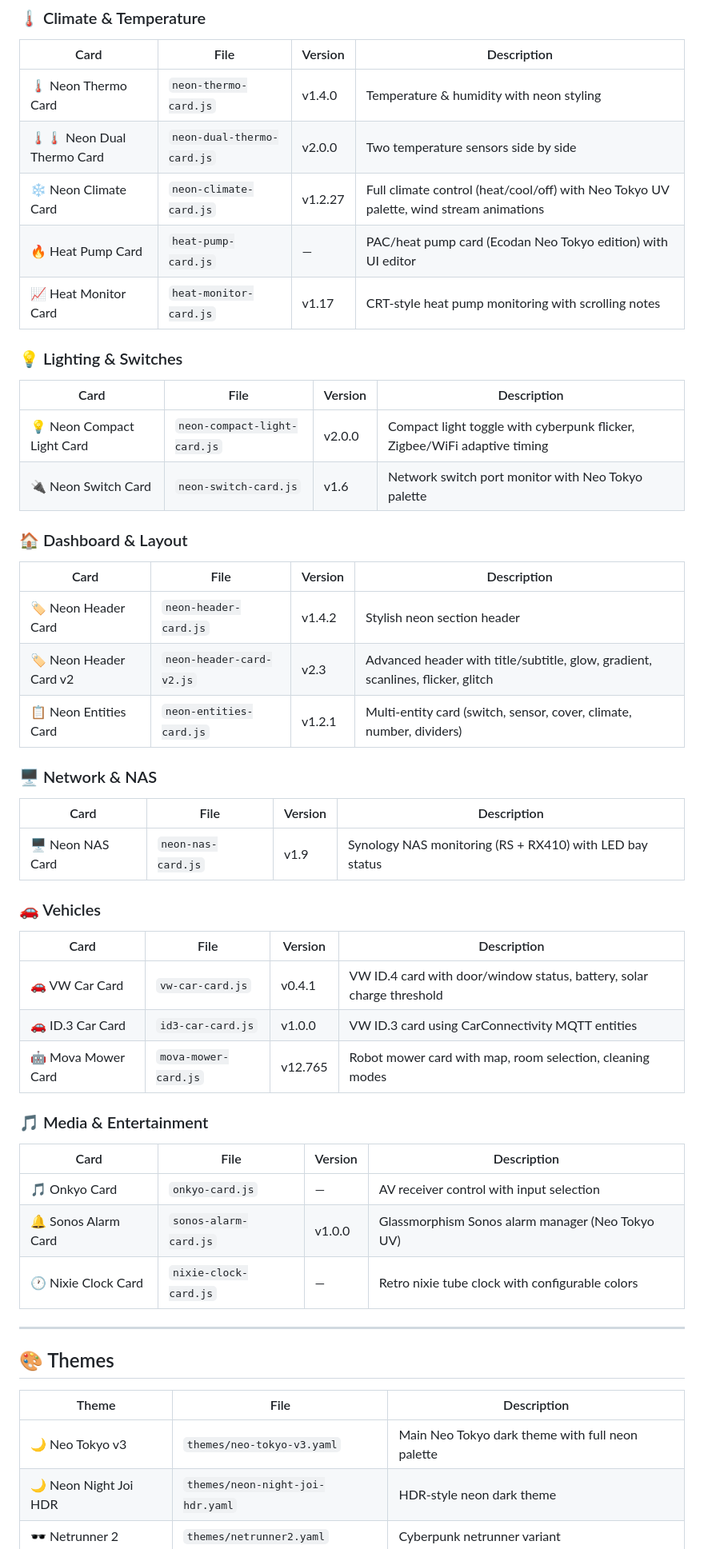
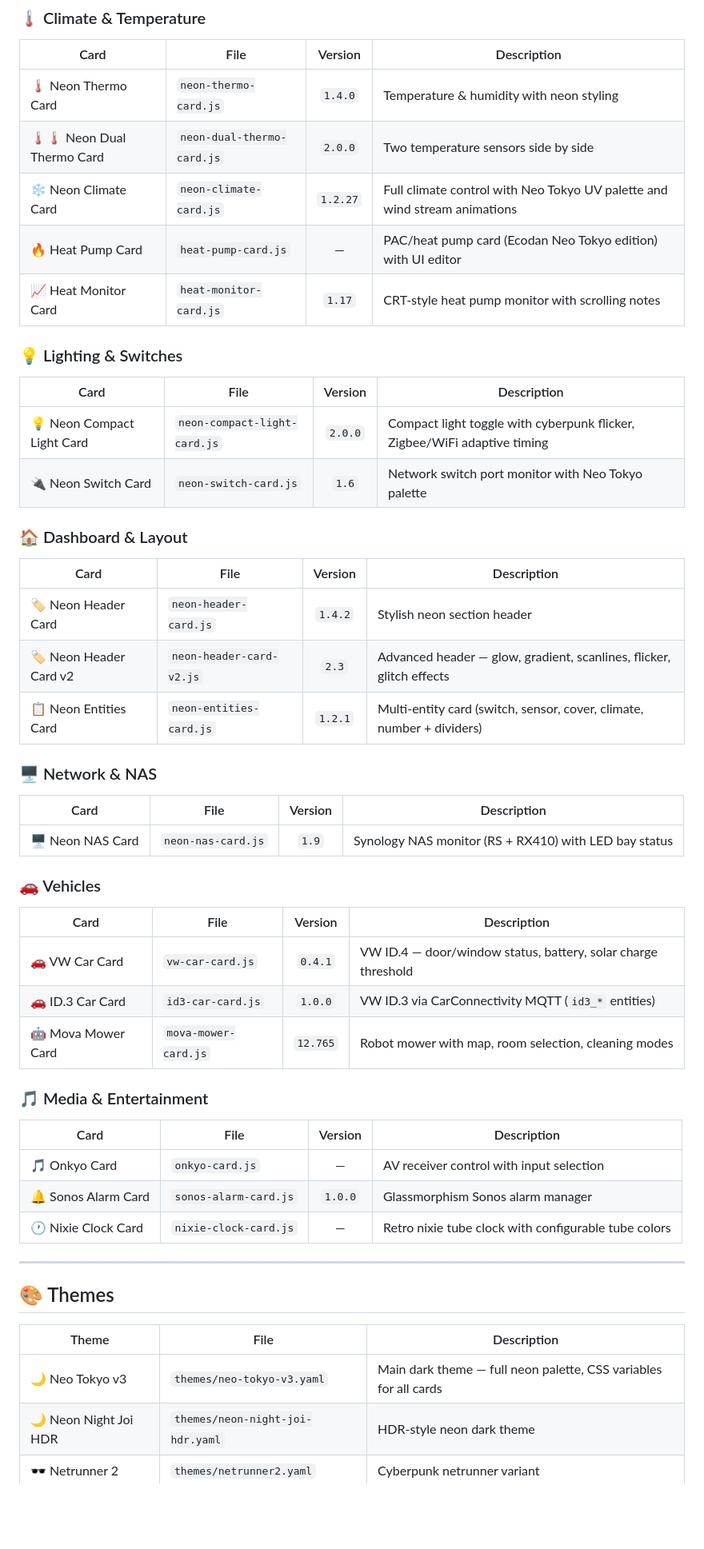
Before and after one commit to cerealkiller57540/Home-Assistant-Neon-Cards, a Markdown page: readme.md, the part around one of its changes. Shown at 80% size. GitHub-like rendering; blank space fills up the shorter version.

```diff
--- a/readme.md
+++ b/readme.md
@@ -23,49 +55,49 @@ A collection of custom Lovelace cards for [Home Assistant](https://www.home-assi
 ### 🌡️ Climate & Temperature
 
 | Card | File | Version | Description |
-|------|------|---------|-------------|
-| 🌡️ Neon Thermo Card | `neon-thermo-card.js` | v1.4.0 | Temperature & humidity with neon styling |
-| 🌡️🌡️ Neon Dual Thermo Card | `neon-dual-thermo-card.js` | v2.0.0 | Two temperature sensors side by side |
-| ❄️ Neon Climate Card | `neon-climate-card.js` | v1.2.27 | Full climate control (heat/cool/off) with Neo Tokyo UV palette, wind stream animations |
+|------|------|:-------:|-------------|
+| 🌡️ Neon Thermo Card | `neon-thermo-card.js` | `1.4.0` | Temperature & humidity with neon styling |
+| 🌡️🌡️ Neon Dual Thermo Card | `neon-dual-thermo-card.js` | `2.0.0` | Two temperature sensors side by side |
+| ❄️ Neon Climate Card | `neon-climate-card.js` | `1.2.27` | Full climate control with Neo Tokyo UV palette and wind stream animations |
 | 🔥 Heat Pump Card | `heat-pump-card.js` | — | PAC/heat pump card (Ecodan Neo Tokyo edition) with UI editor |
-| 📈 Heat Monitor Card | `heat-monitor-card.js` | v1.17 | CRT-style heat pump monitoring with scrolling notes |
+| 📈 Heat Monitor Card | `heat-monitor-card.js` | `1.17` | CRT-style heat pump monitor with scrolling notes |
 
 ### 💡 Lighting & Switches
 
 | Card | File | Version | Description |
-|------|------|---------|-------------|
-| 💡 Neon Compact Light Card | `neon-compact-light-card.js` | v2.0.0 | Compact light toggle with cyberpunk flicker, Zigbee/WiFi adaptive timing |
-| 🔌 Neon Switch Card | `neon-switch-card.js` | v1.6 | Network switch port monitor with Neo Tokyo palette |
+|------|------|:-------:|-------------|
+| 💡 Neon Compact Light Card | `neon-compact-light-card.js` | `2.0.0` | Compact light toggle with cyberpunk flicker, Zigbee/WiFi adaptive timing |
+| 🔌 Neon Switch Card | `neon-switch-card.js` | `1.6` | Network switch port monitor with Neo Tokyo palette |
 
 ### 🏠 Dashboard & Layout
 
 | Card | File | Version | Description |
-|------|------|---------|-------------|
-| 🏷️ Neon Header Card | `neon-header-card.js` | v1.4.2 | Stylish neon section header |
-| 🏷️ Neon Header Card v2 | `neon-header-card-v2.js` | v2.3 | Advanced header with title/subtitle, glow, gradient, scanlines, flicker, glitch |
-| 📋 Neon Entities Card | `neon-entities-card.js` | v1.2.1 | Multi-entity card (switch, sensor, cover, climate, number, dividers) |
+|------|------|:-------:|-------------|
+| 🏷️ Neon Header Card | `neon-header-card.js` | `1.4.2` | Stylish neon section header |
+| 🏷️ Neon Header Card v2 | `neon-header-card-v2.js` | `2.3` | Advanced header — glow, gradient, scanlines, flicker, glitch effects |
+| 📋 Neon Entities Card | `neon-entities-card.js` | `1.2.1` | Multi-entity card (switch, sensor, cover, climate, number + dividers) |
 
 ### 🖥️ Network & NAS
 
 | Card | File | Version | Description |
-|------|------|---------|-------------|
-| 🖥️ Neon NAS Card | `neon-nas-card.js` | v1.9 | Synology NAS monitoring (RS + RX410) with LED bay status |
+|------|------|:-------:|-------------|
+| 🖥️ Neon NAS Card | `neon-nas-card.js` | `1.9` | Synology NAS monitor (RS + RX410) with LED bay status |
 
 ### 🚗 Vehicles
 
 | Card | File | Version | Description |
-|------|------|---------|-------------|
-| 🚗 VW Car Card | `vw-car-card.js` | v0.4.1 | VW ID.4 card with door/window status, battery, solar charge threshold |
-| 🚗 ID.3 Car Card | `id3-car-card.js` | v1.0.0 | VW ID.3 card using CarConnectivity MQTT entities |
-| 🤖 Mova Mower Card | `mova-mower-card.js` | v12.765 | Robot mower card with map, room selection, cleaning modes |
+|------|------|:-------:|-------------|
+| 🚗 VW Car Card | `vw-car-card.js` | `0.4.1` | VW ID.4 — door/window status, battery, solar charge threshold |
+| 🚗 ID.3 Car Card | `id3-car-card.js` | `1.0.0` | VW ID.3 via CarConnectivity MQTT (`id3_*` entities) |
+| 🤖 Mova Mower Card | `mova-mower-card.js` | `12.765` | Robot mower with map, room selection, cleaning modes |
 
 ### 🎵 Media & Entertainment
 
 | Card | File | Version | Description |
-|------|------|---------|-------------|
+|------|------|:-------:|-------------|
 | 🎵 Onkyo Card | `onkyo-card.js` | — | AV receiver control with input selection |
-| 🔔 Sonos Alarm Card | `sonos-alarm-card.js` | v1.0.0 | Glassmorphism Sonos alarm manager (Neo Tokyo UV) |
-| 🕐 Nixie Clock Card | `nixie-clock-card.js` | — | Retro nixie tube clock with configurable colors |
+| 🔔 Sonos Alarm Card | `sonos-alarm-card.js` | `1.0.0` | Glassmorphism Sonos alarm manager |
+| 🕐 Nixie Clock Card | `nixie-clock-card.js` | — | Retro nixie tube clock with configurable tube colors |
 
 ---
 
@@ -73,7 +105,7 @@ A collection of custom Lovelace cards for [Home Assistant](https://www.home-assi
 
 | Theme | File | Description |
 |-------|------|-------------|
-| 🌙 Neo Tokyo v3 | `themes/neo-tokyo-v3.yaml` | Main Neo Tokyo dark theme with full neon palette |
+| 🌙 Neo Tokyo v3 | `themes/neo-tokyo-v3.yaml` | Main dark theme — full neon palette, CSS variables for all cards |
 | 🌙 Neon Night Joi HDR | `themes/neon-night-joi-hdr.yaml` | HDR-style neon dark theme |
 | 🕶️ Netrunner 2 | `themes/netrunner2.yaml` | Cyberpunk netrunner variant |
 
```
Also changed, not shown: other parts of readme.md (+109 -100 lines).
